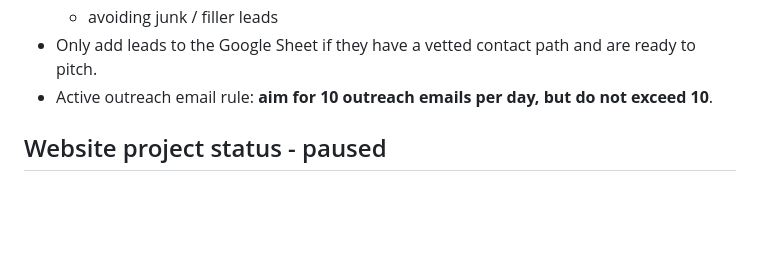
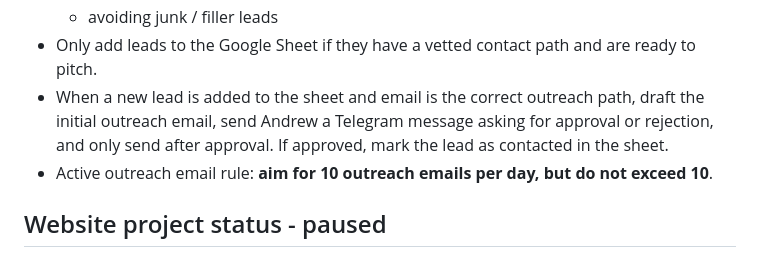
Before and after one commit to jarvis-chapmanracing/andrewchapmanracing-website, a Markdown page: MEMORY.md, the part around the change. GitHub-like rendering; blank space fills up the shorter version.

Commit message:
Record approval workflow for new email leads

```diff
--- a/MEMORY.md
+++ b/MEMORY.md
@@ -105,6 +105,7 @@ Best quick-close / single-race or in-kind angles:
   - contactability
   - avoiding junk / filler leads
 - Only add leads to the Google Sheet if they have a vetted contact path and are ready to pitch.
+- When a new lead is added to the sheet and email is the correct outreach path, draft the initial outreach email, send Andrew a Telegram message asking for approval or rejection, and only send after approval. If approved, mark the lead as contacted in the sheet.
 - Active outreach email rule: **aim for 10 outreach emails per day, but do not exceed 10**.
 
 ## Website project status - paused
```
Also changed, not shown: memory/2026-03-17.md (+2 -0 lines).
